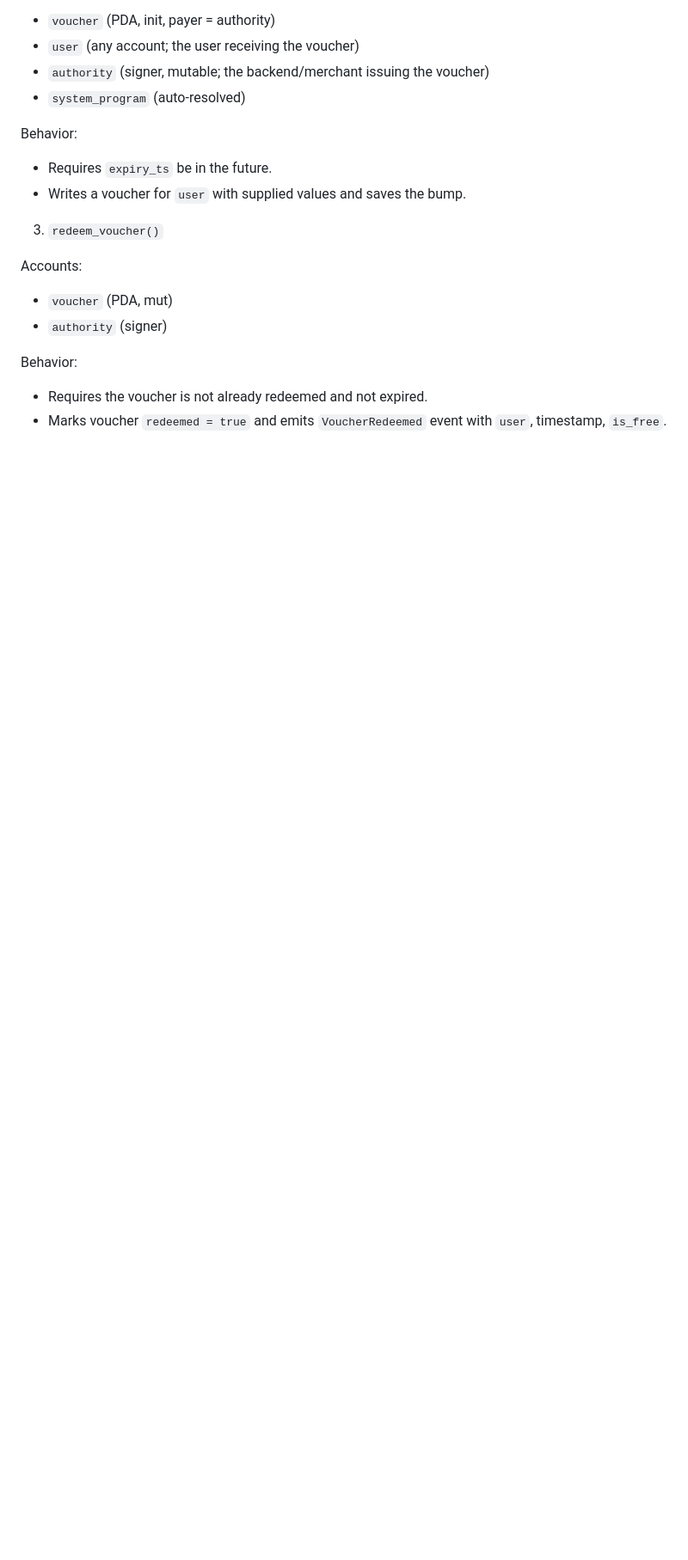
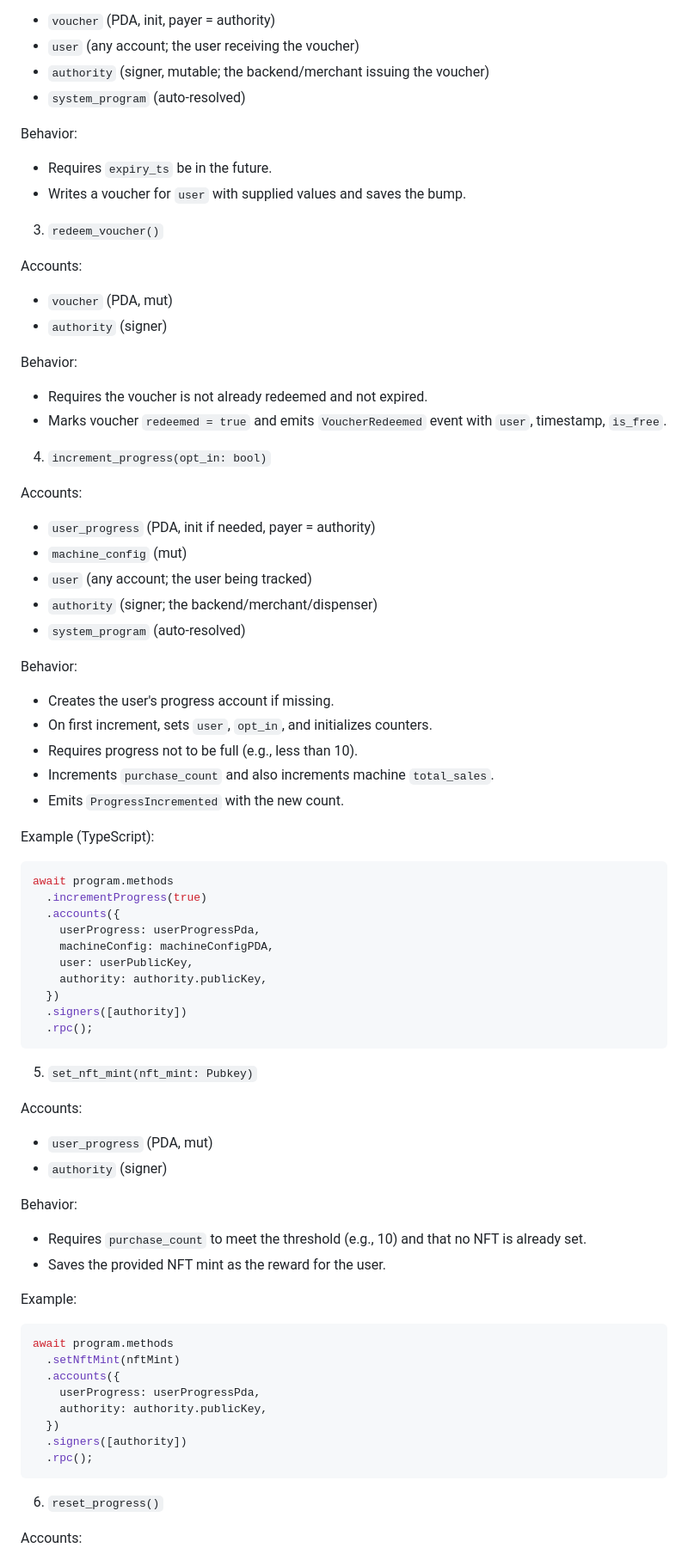
Before and after one commit to sadiqsaidu/solvend, a Markdown page: README.md, the part around one of its changes. Shown at 86% size. Rendered like a GitHub page; blank space fills up the shorter version.

Commit message:
readme_update

````diff
--- a/README.md
+++ b/README.md
@@ -87,3 +104,66 @@ Behavior:
 
 - Requires the voucher is not already redeemed and not expired.
 - Marks voucher `redeemed = true` and emits `VoucherRedeemed` event with `user`, timestamp, `is_free`.
+
+4) `increment_progress(opt_in: bool)`
+
+Accounts:
+
+- `user_progress` (PDA, init if needed, payer = authority)
+- `machine_config` (mut)
+- `user` (any account; the user being tracked)
+- `authority` (signer; the backend/merchant/dispenser)
+- `system_program` (auto-resolved)
+
+Behavior:
+
+- Creates the user's progress account if missing.
+- On first increment, sets `user`, `opt_in`, and initializes counters.
+- Requires progress not to be full (e.g., less than 10).
+- Increments `purchase_count` and also increments machine `total_sales`.
+- Emits `ProgressIncremented` with the new count.
+
+Example (TypeScript):
+
+```ts
+await program.methods
+  .incrementProgress(true)
+  .accounts({
+    userProgress: userProgressPda,
+    machineConfig: machineConfigPDA,
+    user: userPublicKey,
+    authority: authority.publicKey,
+  })
+  .signers([authority])
+  .rpc();
+```
+
+5) `set_nft_mint(nft_mint: Pubkey)`
+
+Accounts:
+
+- `user_progress` (PDA, mut)
+- `authority` (signer)
+
+Behavior:
+
+- Requires `purchase_count` to meet the threshold (e.g., 10) and that no NFT is already set.
+- Saves the provided NFT mint as the reward for the user.
+
+Example:
+
+```ts
+await program.methods
+  .setNftMint(nftMint)
+  .accounts({
+    userProgress: userProgressPda,
+    authority: authority.publicKey,
+  })
+  .signers([authority])
+  .rpc();
+```
+
+6) `reset_progress()`
+
+Accounts:
+
````
Also changed, not shown: other parts of README.md (+38 -1 lines).
